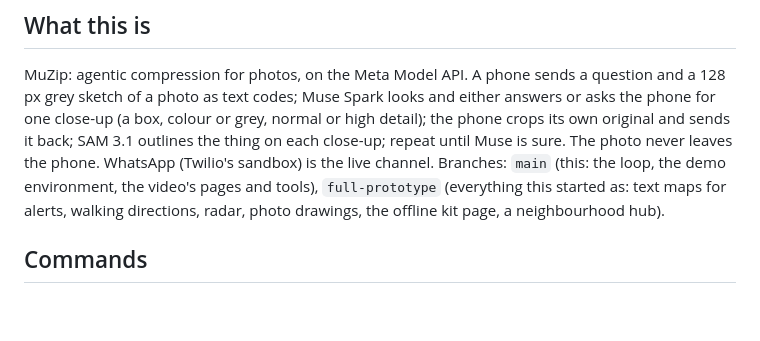
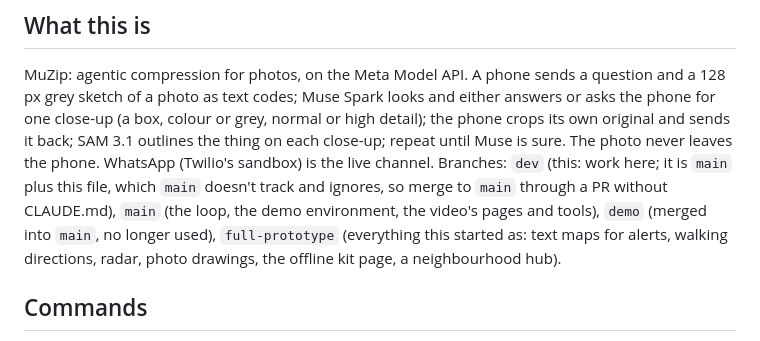
Before and after one commit to JacobOuyang/MapsImagesText, a Markdown page: CLAUDE.md, the part around the change. GitHub-like rendering; blank space fills up the shorter version.

Commit message:
CLAUDE.md: work on dev; main doesn't track this file

```diff
--- a/CLAUDE.md
+++ b/CLAUDE.md
@@ -8,7 +8,9 @@ MuZip: agentic compression for photos, on the Meta Model API. A phone sends a qu
 photo as text codes; Muse Spark looks and either answers or asks the phone for one close-up (a box, colour or grey,
 normal or high detail); the phone crops its own original and sends it back; SAM 3.1 outlines the thing on each
 close-up; repeat until Muse is sure. The photo never leaves the phone. WhatsApp (Twilio's sandbox) is the live channel.
-Branches: `main` (this: the loop, the demo environment, the video's pages and tools), `full-prototype` (everything this started as: text maps for alerts, walking directions, radar, photo drawings, the
+Branches: `dev` (this: work here; it is `main` plus this file, which `main` doesn't track and ignores, so merge to
+`main` through a PR without CLAUDE.md), `main` (the loop, the demo environment, the video's pages and tools), `demo`
+(merged into `main`, no longer used), `full-prototype` (everything this started as: text maps for alerts, walking directions, radar, photo drawings, the
 offline kit page, a neighbourhood hub).
 
 ## Commands
```
